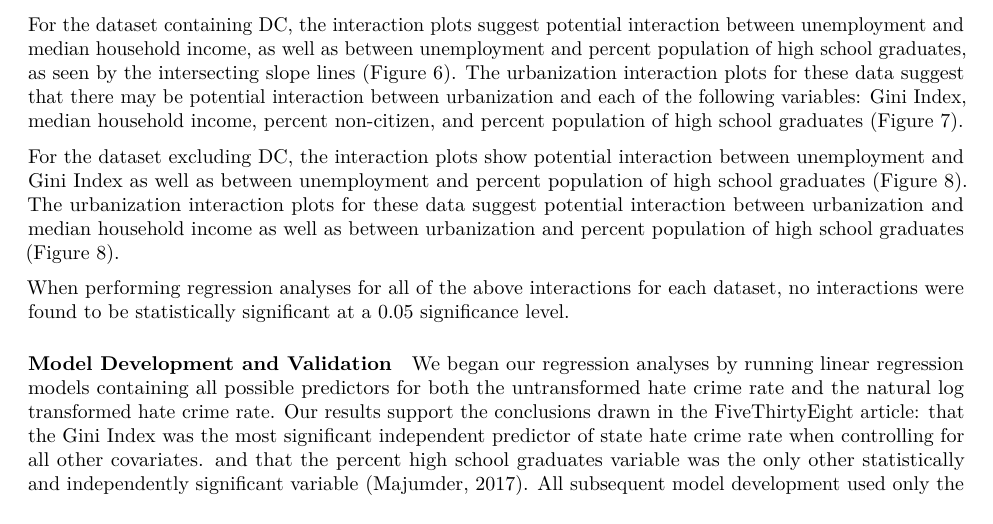
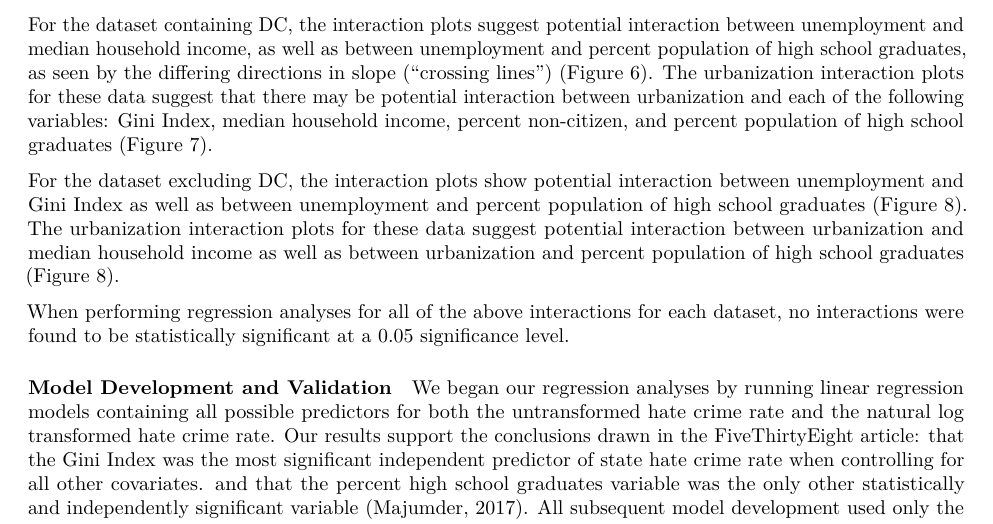
Before and after one commit to NICE8x/biostat_methods_project, an R Markdown document (project_report.Rmd): part of page 4 of 13, cut so that both start at the same text. Rendered offline with R 4.5, knitr and Pandoc, then LaTeX, with nearby package versions; column names are cleaned by a stand-in for the janitor package.

Commit message:
interaction fix

```diff
--- a/project_report.Rmd
+++ b/project_report.Rmd
@@ -99,7 +99,7 @@ A table of basic descriptive statistics for the collected socioeconomic variable
 #### Multicollinearity and Interactions
 The correlation matrix and variance inflation factors (VIFs) show potential multicollinearity between percent non-citizen and percent non-white, and median household income and percentage of population with a high school degree. All other correlation coefficients do not suggest multi-collinearity. Correlation matrix and VIF results are visualized in Table 2 and Figure 5, respectively (Table 2, Figure 5).
 
-For the dataset containing DC, the interaction plots suggest potential interaction between unemployment and median household income, as well as between unemployment and percent population of high school graduates, as seen by the intersecting slope lines (Figure 6). The urbanization interaction plots for these data suggest that there may be potential interaction between urbanization and each of the following variables: Gini Index, median household income, percent non-citizen, and percent population of high school graduates (Figure 7).
+For the dataset containing DC, the interaction plots suggest potential interaction between unemployment and median household income, as well as between unemployment and percent population of high school graduates, as seen by the differing directions in slope ("crossing lines") (Figure 6). The urbanization interaction plots for these data suggest that there may be potential interaction between urbanization and each of the following variables: Gini Index, median household income, percent non-citizen, and percent population of high school graduates (Figure 7).
 
 For the dataset excluding DC, the interaction plots show potential interaction between unemployment and Gini Index as well as between unemployment and percent population of high school graduates (Figure 8). The urbanization interaction plots for these data suggest potential interaction between urbanization and median household income as well as between urbanization and percent population of high school graduates (Figure 8).
 
```
